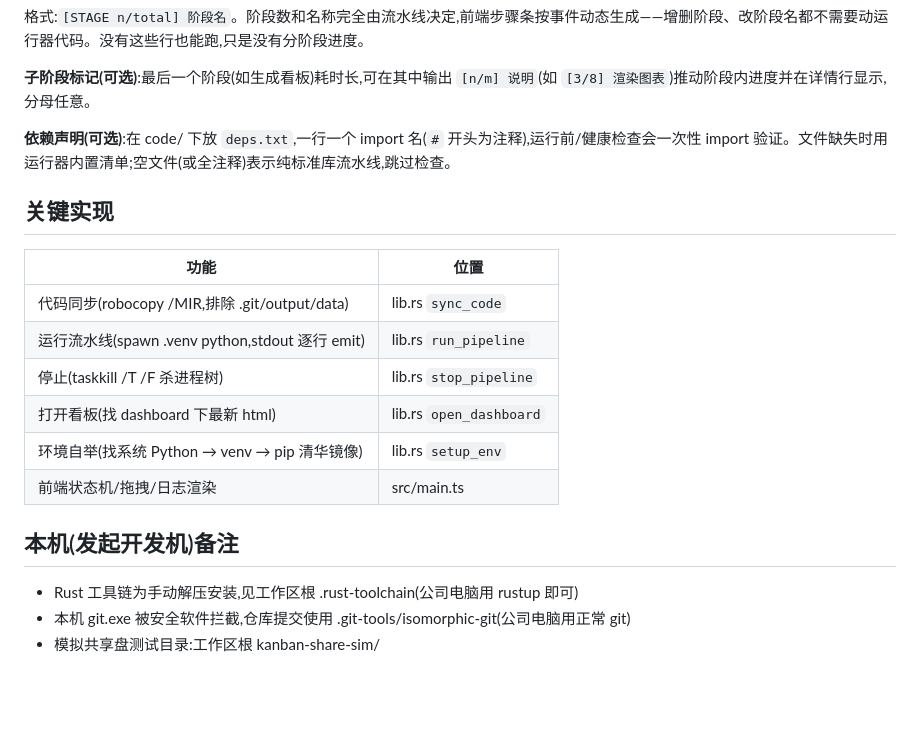
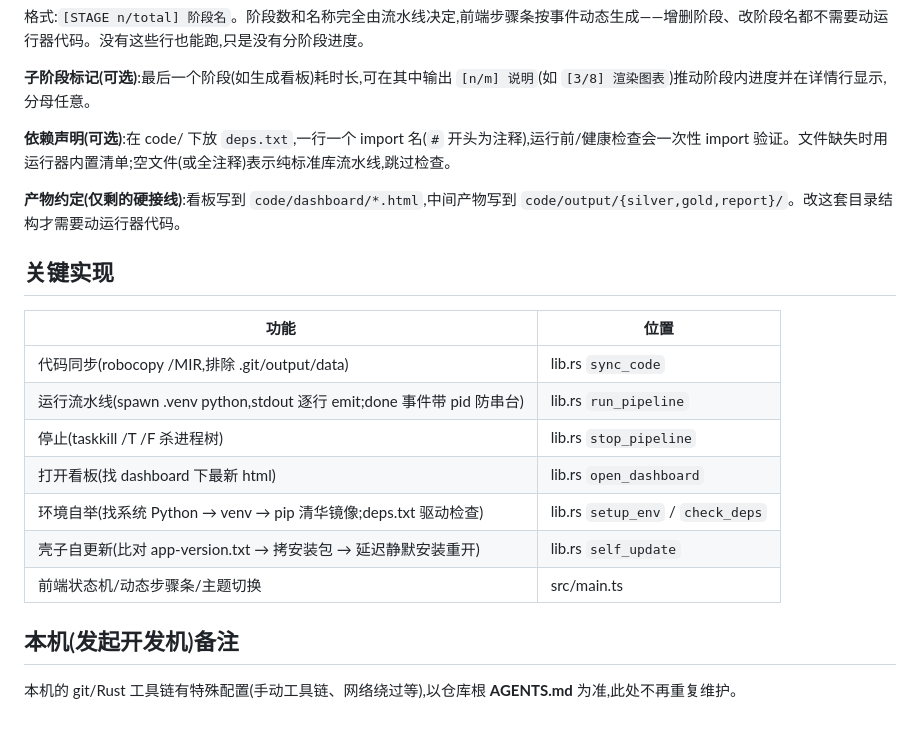
Before and after one commit to L-iuhuan/kanban, a Markdown page: kanban-runner/README.md, the part around one of its changes. GitHub-like rendering; blank space fills up the shorter version.

```diff
--- a/kanban-runner/README.md
+++ b/kanban-runner/README.md
@@ -81,19 +85,20 @@ print("[STAGE 2/5] 客户分析")
 
 **依赖声明(可选)**:在 code/ 下放 `deps.txt`,一行一个 import 名(`#` 开头为注释),运行前/健康检查会一次性 import 验证。文件缺失时用运行器内置清单;空文件(或全注释)表示纯标准库流水线,跳过检查。
 
+**产物约定(仅剩的硬接线)**:看板写到 `code/dashboard/*.html`,中间产物写到 `code/output/{silver,gold,report}/`。改这套目录结构才需要动运行器代码。
+
 ## 关键实现
 
 | 功能 | 位置 |
 |---|---|
 | 代码同步(robocopy /MIR,排除 .git/output/data) | lib.rs `sync_code` |
-| 运行流水线(spawn .venv python,stdout 逐行 emit) | lib.rs `run_pipeline` |
+| 运行流水线(spawn .venv python,stdout 逐行 emit;done 事件带 pid 防串台) | lib.rs `run_pipeline` |
 | 停止(taskkill /T /F 杀进程树) | lib.rs `stop_pipeline` |
 | 打开看板(找 dashboard 下最新 html) | lib.rs `open_dashboard` |
-| 环境自举(找系统 Python → venv → pip 清华镜像) | lib.rs `setup_env` |
-| 前端状态机/拖拽/日志渲染 | src/main.ts |
+| 环境自举(找系统 Python → venv → pip 清华镜像;deps.txt 驱动检查) | lib.rs `setup_env` / `check_deps` |
+| 壳子自更新(比对 app-version.txt → 拷安装包 → 延迟静默安装重开) | lib.rs `self_update` |
+| 前端状态机/动态步骤条/主题切换 | src/main.ts |
 
 ## 本机(发起开发机)备注
 
-- Rust 工具链为手动解压安装,见工作区根 .rust-toolchain(公司电脑用 rustup 即可)
-- 本机 git.exe 被安全软件拦截,仓库提交使用 .git-tools/isomorphic-git(公司电脑用正常 git)
-- 模拟共享盘测试目录:工作区根 kanban-share-sim/
+本机的 git/Rust 工具链有特殊配置(手动工具链、网络绕过等),以仓库根 **AGENTS.md** 为准,此处不再重复维护。
```
Also changed, not shown: other parts of kanban-runner/README.md (+27 -23 lines).
